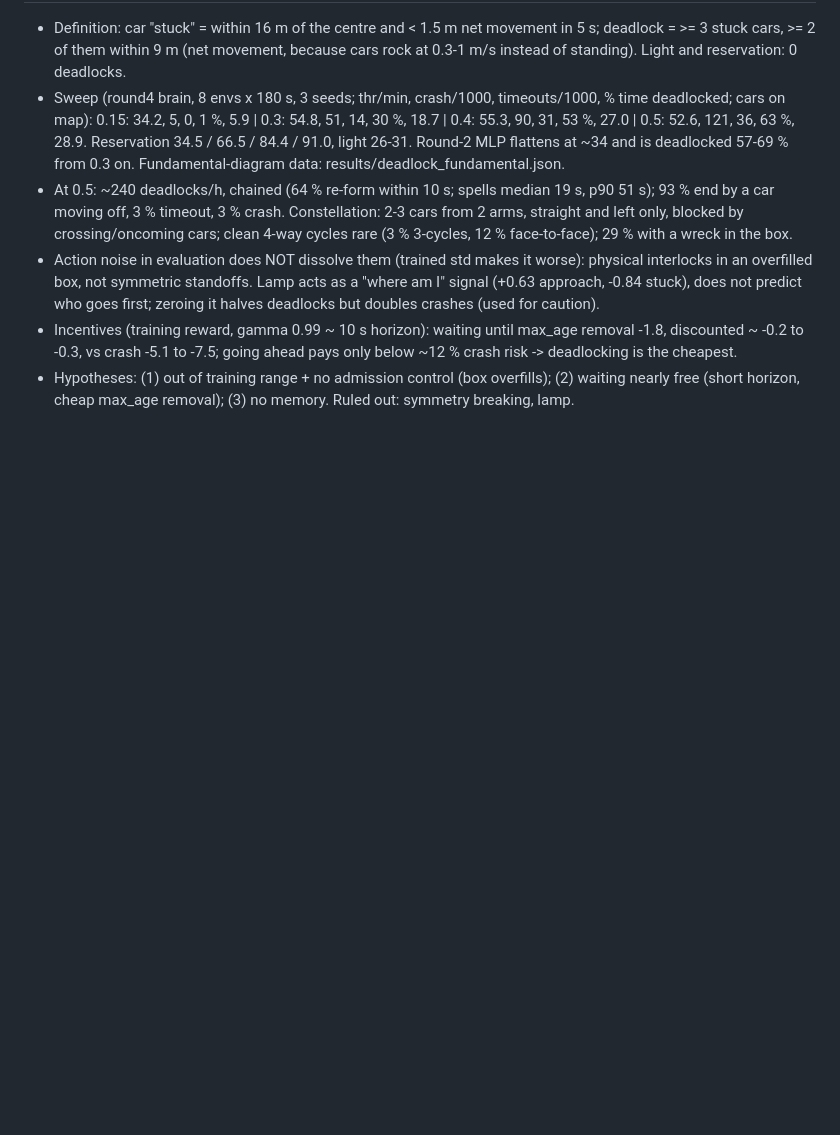
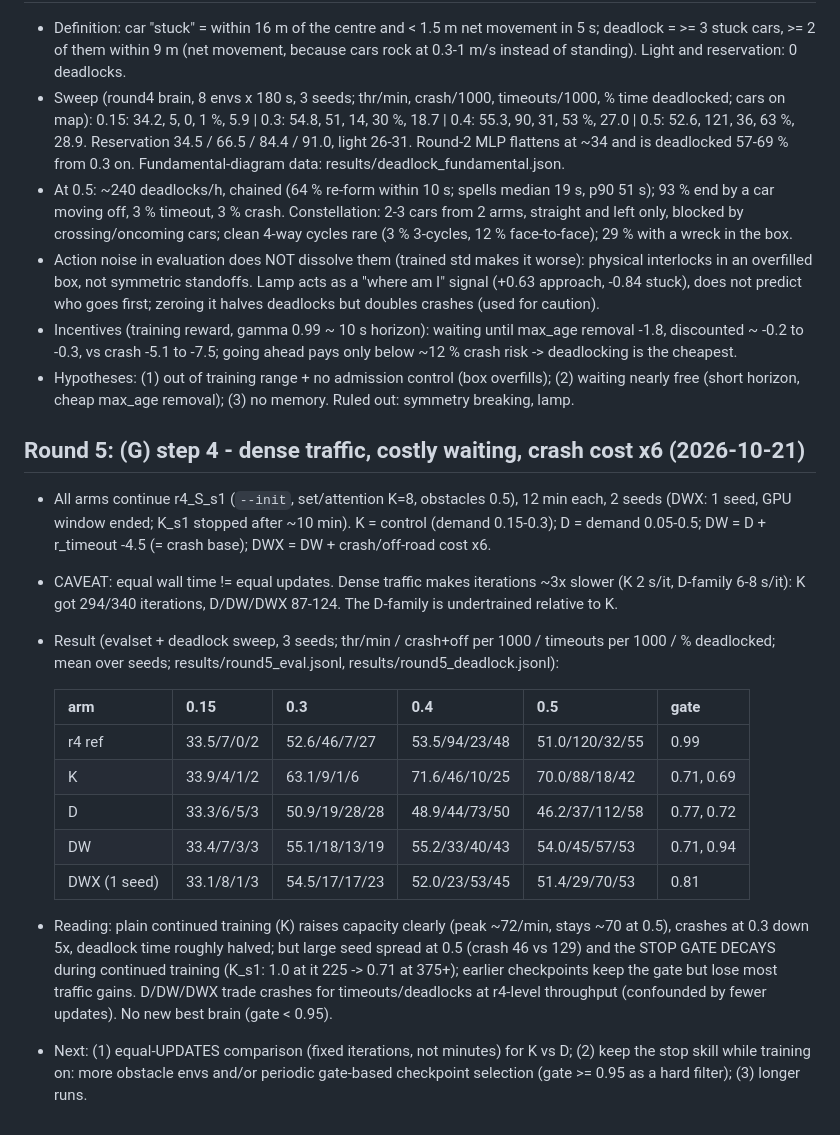
Before and after one commit to Sipsipl/smartcrossing, a Markdown page: docs/experiments.md, the part around the change. Drawn GitHub-style; blank space fills up the shorter version.

Commit message:
Experiments: round 5 (continued training raises capacity; stop gate decays; dense arms undertrained)
Co-Authored-By: Claude Opus 5.5 <noreply@anthropic.com>

```diff
--- a/docs/experiments.md
+++ b/docs/experiments.md
@@ -821,3 +821,29 @@ Behaviour (`analyze`, @0.15, 16 envs, ckpt_2650 / s0ft 2850):
   to -0.3, vs crash -5.1 to -7.5; going ahead pays only below ~12 % crash risk -> deadlocking is the cheapest.
 - Hypotheses: (1) out of training range + no admission control (box overfills); (2) waiting nearly free (short
   horizon, cheap max_age removal); (3) no memory. Ruled out: symmetry breaking, lamp.
+
+## Round 5: (G) step 4 - dense traffic, costly waiting, crash cost x6 (2026-10-21)
+- All arms continue r4_S_s1 (`--init`, set/attention K=8, obstacles 0.5), 12 min each, 2 seeds (DWX: 1 seed,
+  GPU window ended; K_s1 stopped after ~10 min). K = control (demand 0.15-0.3); D = demand 0.05-0.5; DW = D +
+  r_timeout -4.5 (= crash base); DWX = DW + crash/off-road cost x6.
+- CAVEAT: equal wall time != equal updates. Dense traffic makes iterations ~3x slower (K 2 s/it, D-family
+  6-8 s/it): K got 294/340 iterations, D/DW/DWX 87-124. The D-family is undertrained relative to K.
+- Result (evalset + deadlock sweep, 3 seeds; thr/min / crash+off per 1000 / timeouts per 1000 / % deadlocked;
+  mean over seeds; results/round5_eval.jsonl, results/round5_deadlock.jsonl):
+
+  | arm | 0.15 | 0.3 | 0.4 | 0.5 | gate |
+  |---|---|---|---|---|---|
+  | r4 ref | 33.5/7/0/2 | 52.6/46/7/27 | 53.5/94/23/48 | 51.0/120/32/55 | 0.99 |
+  | K | 33.9/4/1/2 | 63.1/9/1/6 | 71.6/46/10/25 | 70.0/88/18/42 | 0.71, 0.69 |
+  | D | 33.3/6/5/3 | 50.9/19/28/28 | 48.9/44/73/50 | 46.2/37/112/58 | 0.77, 0.72 |
+  | DW | 33.4/7/3/3 | 55.1/18/13/19 | 55.2/33/40/43 | 54.0/45/57/53 | 0.71, 0.94 |
+  | DWX (1 seed) | 33.1/8/1/3 | 54.5/17/17/23 | 52.0/23/53/45 | 51.4/29/70/53 | 0.81 |
+
+- Reading: plain continued training (K) raises capacity clearly (peak ~72/min, stays ~70 at 0.5), crashes at
+  0.3 down 5x, deadlock time roughly halved; but large seed spread at 0.5 (crash 46 vs 129) and the STOP GATE
+  DECAYS during continued training (K_s1: 1.0 at it 225 -> 0.71 at 375+); earlier checkpoints keep the gate but
+  lose most traffic gains. D/DW/DWX trade crashes for timeouts/deadlocks at r4-level throughput (confounded by
+  fewer updates). No new best brain (gate < 0.95).
+- Next: (1) equal-UPDATES comparison (fixed iterations, not minutes) for K vs D; (2) keep the stop skill while
+  training on: more obstacle envs and/or periodic gate-based checkpoint selection (gate >= 0.95 as a hard
+  filter); (3) longer runs.
```
